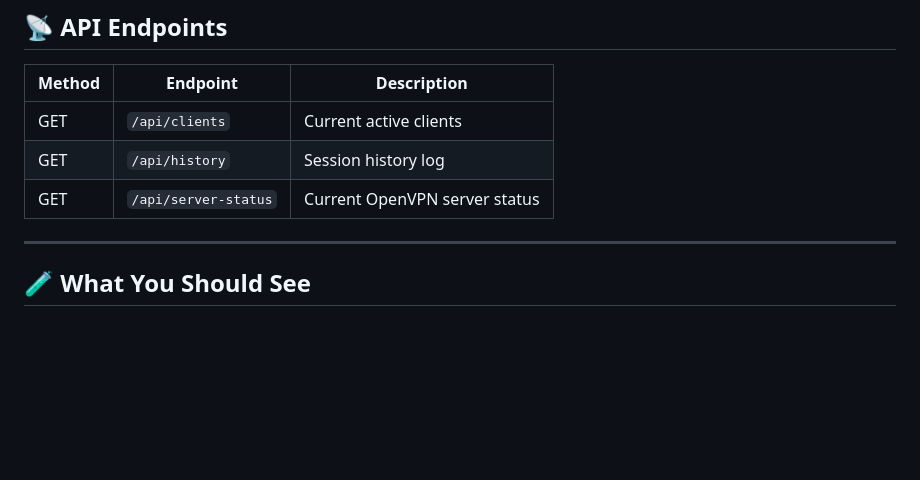
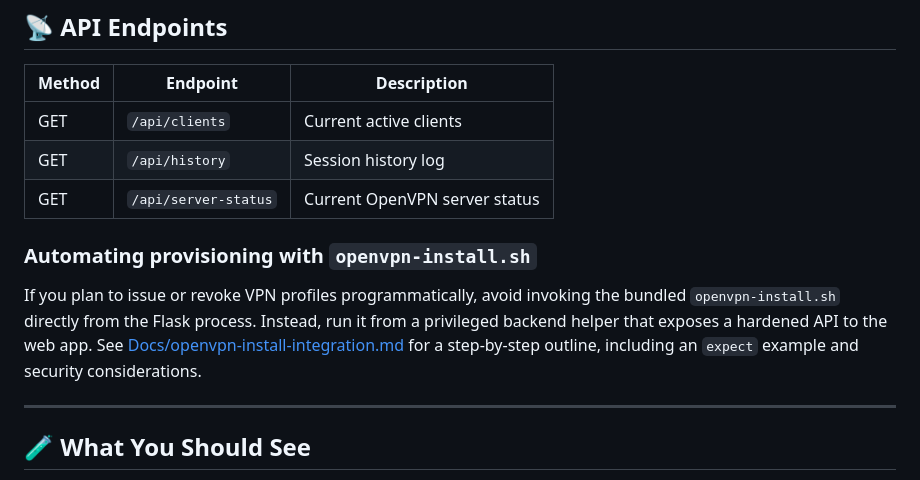
Before and after one commit to farggus/openvpn-monitor, a Markdown page: README.md, the part around the change. Drawn GitHub-style; blank space fills up the shorter version.

Commit message:
Document safe integration of openvpn-install.sh (#23)

```diff
--- a/README.md
+++ b/README.md
@@ -133,6 +133,13 @@ https://openvpn.example.com
 | GET    | `/api/history`      | Session history log            |
 | GET    | `/api/server-status`| Current OpenVPN server status  |
 
+### Automating provisioning with `openvpn-install.sh`
+
+If you plan to issue or revoke VPN profiles programmatically, avoid invoking the bundled
+`openvpn-install.sh` directly from the Flask process. Instead, run it from a privileged backend
+helper that exposes a hardened API to the web app. See [Docs/openvpn-install-integration.md](Docs/openvpn-install-integration.md)
+for a step-by-step outline, including an `expect` example and security considerations.
+
 ---
 
 ## 🧪 What You Should See
```
Also changed, not shown: Docs/openvpn-install-integration.md (added, +66 -0 lines).
